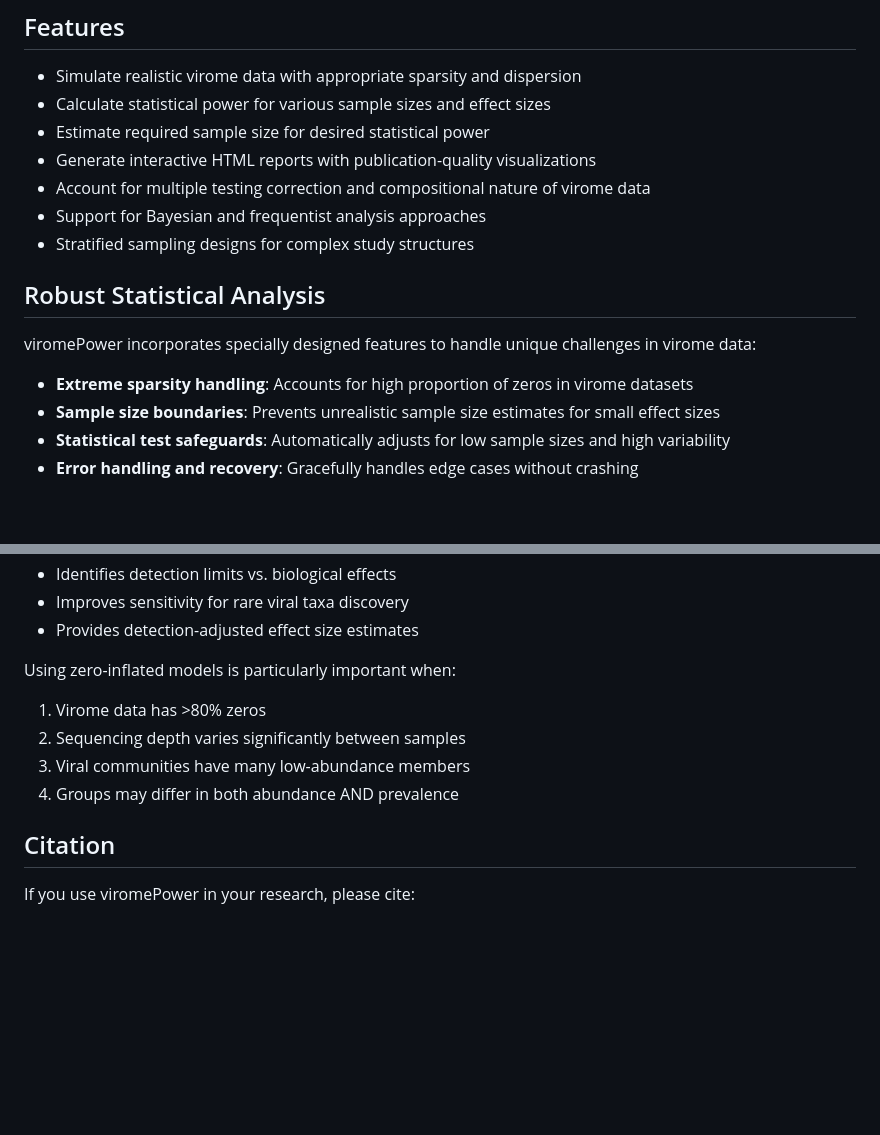
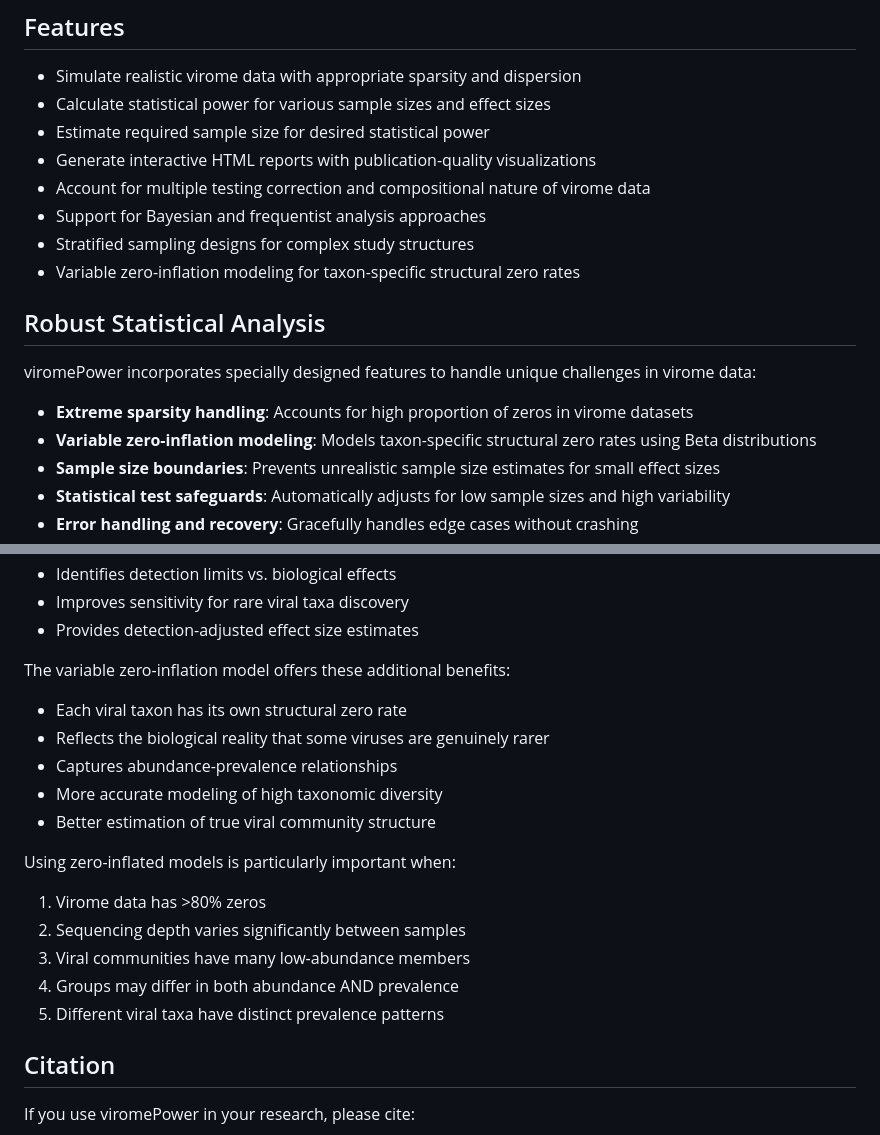
Before and after one commit to shandley/viromePower, a Markdown page: README.md, 2 parts joined by grey strips. Rendered like a GitHub page; blank space fills up the shorter version.

```diff
--- a/README.md
+++ b/README.md
@@ -11,11 +11,13 @@ An R package for statistical power analysis of virome studies. This package help
 - Account for multiple testing correction and compositional nature of virome data
 - Support for Bayesian and frequentist analysis approaches
 - Stratified sampling designs for complex study structures
+- Variable zero-inflation modeling for taxon-specific structural zero rates
 
 ## Robust Statistical Analysis
 viromePower incorporates specially designed features to handle unique challenges in virome data:
 
 - **Extreme sparsity handling**: Accounts for high proportion of zeros in virome datasets
+- **Variable zero-inflation modeling**: Models taxon-specific structural zero rates using Beta distributions
 - **Sample size boundaries**: Prevents unrealistic sample size estimates for small effect sizes
 - **Statistical test safeguards**: Automatically adjusts for low sample sizes and high variability
 - **Error handling and recovery**: Gracefully handles edge cases without crashing
@@ -415,12 +487,20 @@ Zero-inflated Bayesian analysis provides several critical advantages for virome
 - Identifies detection limits vs. biological effects
 - Improves sensitivity for rare viral taxa discovery
 - Provides detection-adjusted effect size estimates
+
+The variable zero-inflation model offers these additional benefits:
+- Each viral taxon has its own structural zero rate
+- Reflects the biological reality that some viruses are genuinely rarer
+- Captures abundance-prevalence relationships
+- More accurate modeling of high taxonomic diversity
+- Better estimation of true viral community structure
 
 Using zero-inflated models is particularly important when:
 1. Virome data has >80% zeros
 2. Sequencing depth varies significantly between samples
 3. Viral communities have many low-abundance members
 4. Groups may differ in both abundance AND prevalence
+5. Different viral taxa have distinct prevalence patterns
 
 ## Citation
 
```
Also changed, not shown: other parts of README.md (+70 -0 lines).
